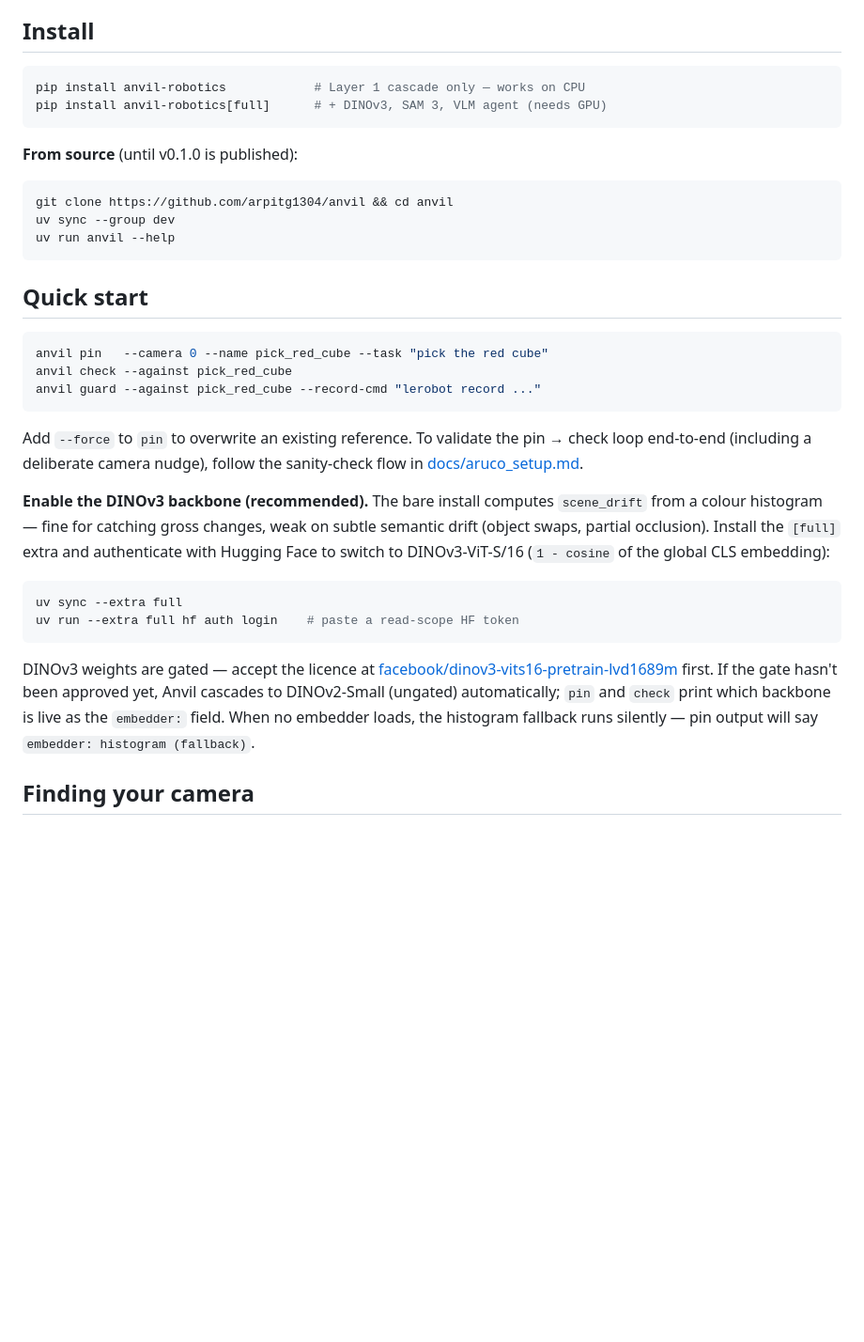
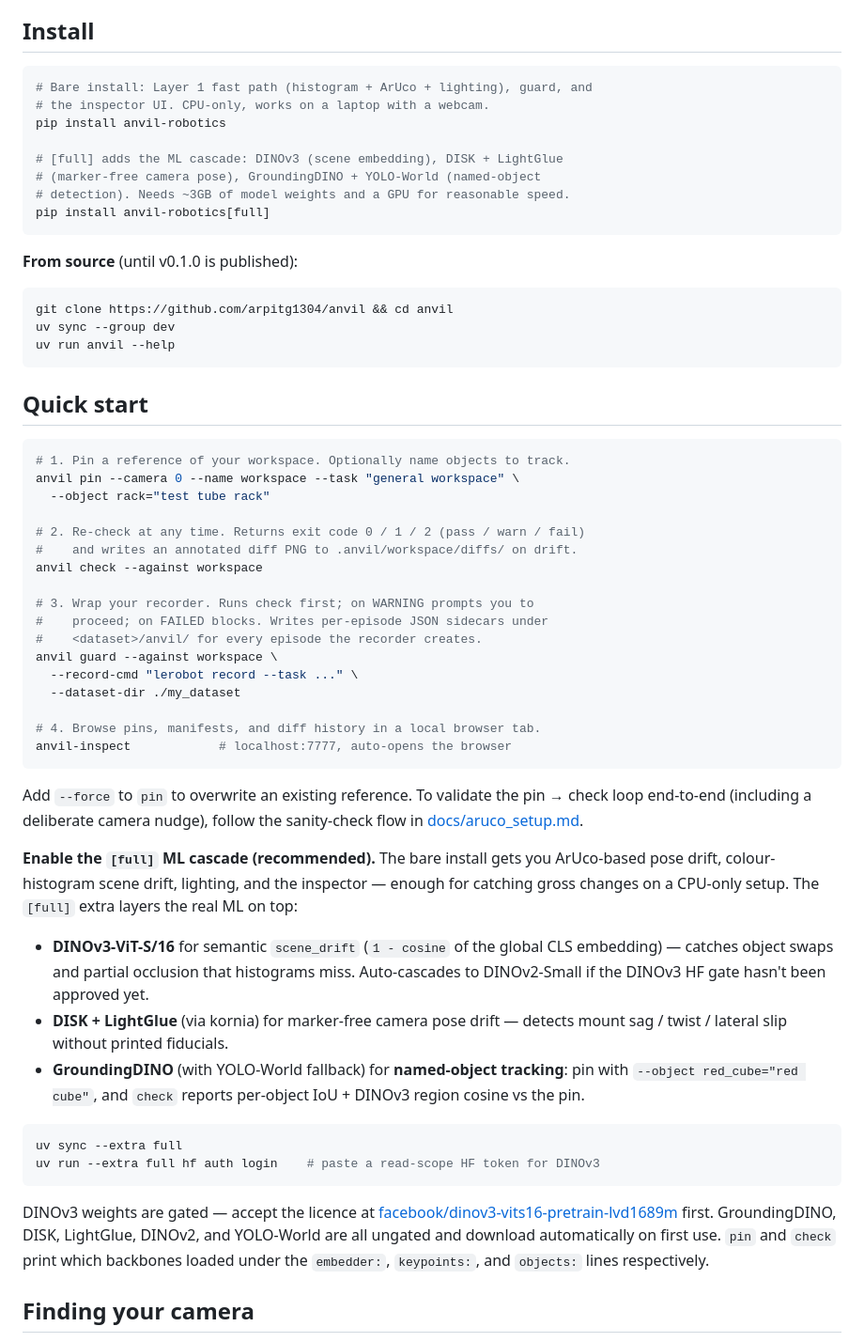
Before and after one commit to arpitg1304/anvil, a Markdown page: README.md, the part around one of its changes. Shown at 94% size. Rendered like a GitHub page; blank space fills up the shorter version.

````diff
--- a/README.md
+++ b/README.md
@@ -22,8 +22,14 @@ Anvil keeps your scene true.
 ## Install
 
 ```bash
-pip install anvil-robotics            # Layer 1 cascade only — works on CPU
-pip install anvil-robotics[full]      # + DINOv3, SAM 3, VLM agent (needs GPU)
+# Bare install: Layer 1 fast path (histogram + ArUco + lighting), guard, and
+# the inspector UI. CPU-only, works on a laptop with a webcam.
+pip install anvil-robotics
+
+# [full] adds the ML cascade: DINOv3 (scene embedding), DISK + LightGlue
+# (marker-free camera pose), GroundingDINO + YOLO-World (named-object
+# detection). Needs ~3GB of model weights and a GPU for reasonable speed.
+pip install anvil-robotics[full]
 ```
 
 **From source** (until v0.1.0 is published):
@@ -37,32 +43,55 @@ uv run anvil --help
 ## Quick start
 
 ```bash
-anvil pin   --camera 0 --name pick_red_cube --task "pick the red cube"
-anvil check --against pick_red_cube
-anvil guard --against pick_red_cube --record-cmd "lerobot record ..."
+# 1. Pin a reference of your workspace. Optionally name objects to track.
+anvil pin --camera 0 --name workspace --task "general workspace" \
+  --object rack="test tube rack"
+
+# 2. Re-check at any time. Returns exit code 0 / 1 / 2 (pass / warn / fail)
+#    and writes an annotated diff PNG to .anvil/workspace/diffs/ on drift.
+anvil check --against workspace
+
+# 3. Wrap your recorder. Runs check first; on WARNING prompts you to
+#    proceed; on FAILED blocks. Writes per-episode JSON sidecars under
+#    <dataset>/anvil/ for every episode the recorder creates.
+anvil guard --against workspace \
+  --record-cmd "lerobot record --task ..." \
+  --dataset-dir ./my_dataset
+
+# 4. Browse pins, manifests, and diff history in a local browser tab.
+anvil-inspect            # localhost:7777, auto-opens the browser
 ```
 
 Add `--force` to `pin` to overwrite an existing reference. To validate the
 pin → check loop end-to-end (including a deliberate camera nudge), follow
 the sanity-check flow in [docs/aruco_setup.md](docs/aruco_setup.md#fix-in-place-then-sanity-check).
 
-**Enable the DINOv3 backbone (recommended).** The bare install computes
-`scene_drift` from a colour histogram — fine for catching gross changes,
-weak on subtle semantic drift (object swaps, partial occlusion). Install
-the `[full]` extra and authenticate with Hugging Face to switch to
-DINOv3-ViT-S/16 (`1 - cosine` of the global CLS embedding):
+**Enable the `[full]` ML cascade (recommended).** The bare install gets
+you ArUco-based pose drift, colour-histogram scene drift, lighting, and
+the inspector — enough for catching gross changes on a CPU-only setup.
+The `[full]` extra layers the real ML on top:
+
+- **DINOv3-ViT-S/16** for semantic `scene_drift` (`1 - cosine` of the
+  global CLS embedding) — catches object swaps and partial occlusion
+  that histograms miss. Auto-cascades to DINOv2-Small if the DINOv3 HF
+  gate hasn't been approved yet.
+- **DISK + LightGlue** (via kornia) for marker-free camera pose drift —
+  detects mount sag / twist / lateral slip without printed fiducials.
+- **GroundingDINO** (with YOLO-World fallback) for **named-object
+  tracking**: pin with `--object red_cube="red cube"`, and `check`
+  reports per-object IoU + DINOv3 region cosine vs the pin.
 
 ```bash
 uv sync --extra full
-uv run --extra full hf auth login    # paste a read-scope HF token
+uv run --extra full hf auth login    # paste a read-scope HF token for DINOv3
 ```
 
 DINOv3 weights are gated — accept the licence at
 [facebook/dinov3-vits16-pretrain-lvd1689m](https://huggingface.co/facebook/dinov3-vits16-pretrain-lvd1689m)
-first. If the gate hasn't been approved yet, Anvil cascades to DINOv2-Small
-(ungated) automatically; `pin` and `check` print which backbone is live as
-the `embedder:` field. When no embedder loads, the histogram fallback runs
-silently — pin output will say `embedder: histogram (fallback)`.
+first. GroundingDINO, DISK, LightGlue, DINOv2, and YOLO-World are all
+ungated and download automatically on first use. `pin` and `check`
+print which backbones loaded under the `embedder:`, `keypoints:`, and
+`objects:` lines respectively.
 
 ## Finding your camera
 
````
Also changed, not shown: other parts of README.md (+50 -7 lines).
